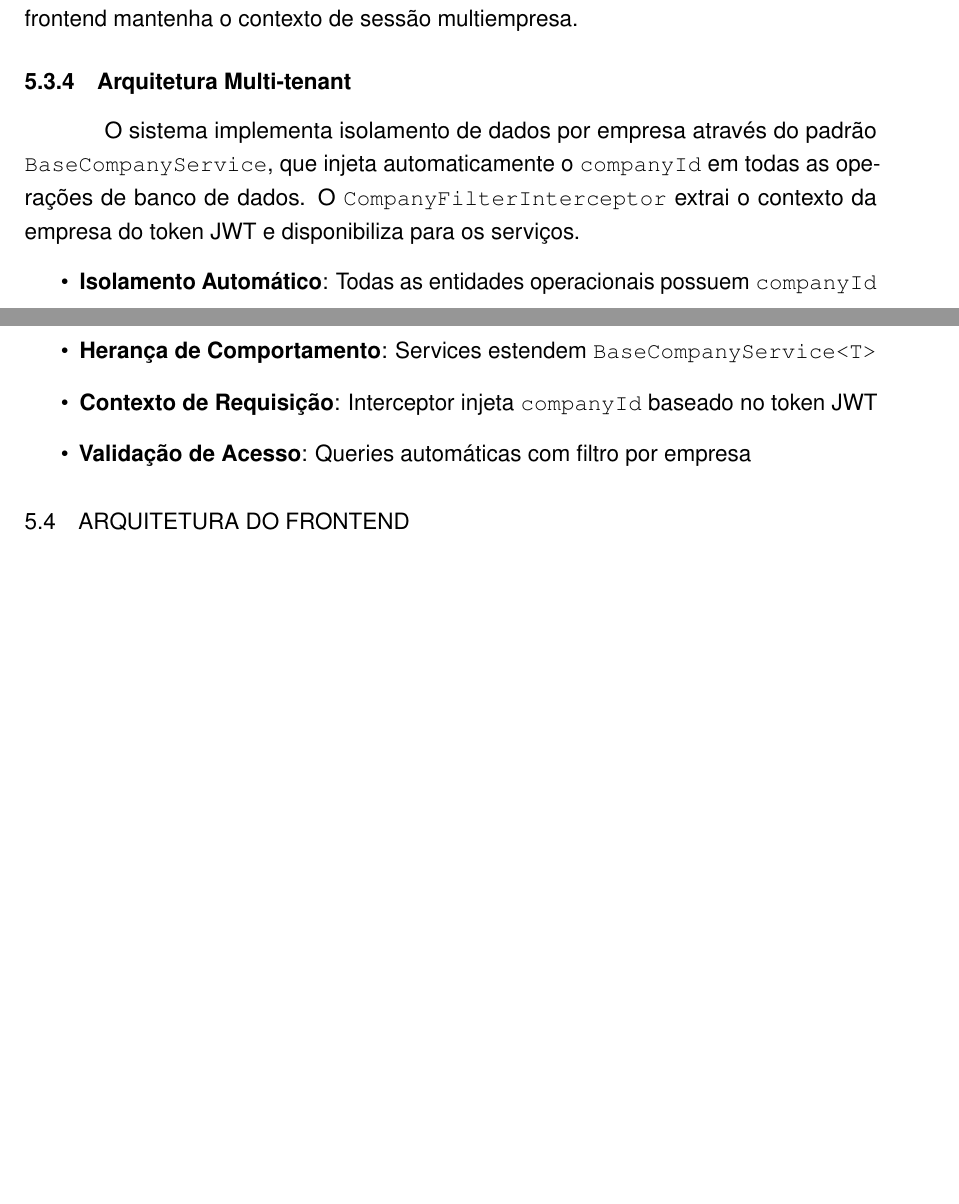
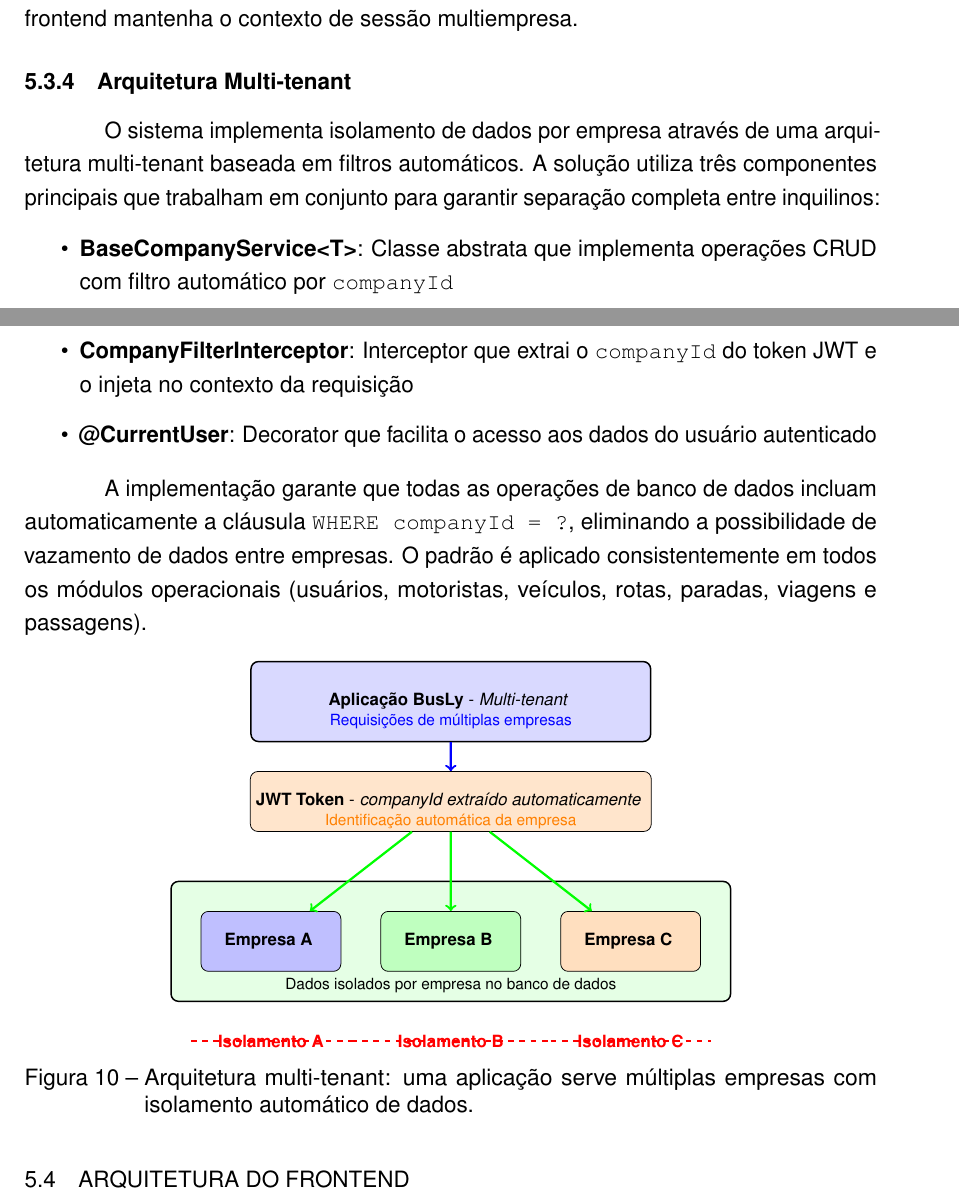
Before and after one commit to JeanCarlos899/RTS-Jean-Carlos, a LaTeX thesis (documento.tex, which reads capitulos/arquitetura.tex): two parts of pages 34 and 35 of 49 before the commit and two parts of pages 34 and 35 of 50 after it, joined at a grey line, cut so that both start at the same text, the shorter picture padded with empty space. Compiled offline with pdfLaTeX.

```diff
--- a/capitulos/arquitetura.tex
+++ b/capitulos/arquitetura.tex
@@ -641,14 +641,73 @@
 
 \subsection{Arquitetura Multi-tenant}
 
-O sistema implementa isolamento de dados por empresa através do padrão \texttt{BaseCompanyService}, que injeta automaticamente o \texttt{companyId} em todas as operações de banco de dados. O \texttt{CompanyFilterInterceptor} extrai o contexto da empresa do token JWT e disponibiliza para os serviços.
+O sistema implementa isolamento de dados por empresa através de uma arquitetura multi-tenant baseada em filtros automáticos. A solução utiliza três componentes principais que trabalham em conjunto para garantir separação completa entre inquilinos:
 
 \begin{itemize}
-  \item \textbf{Isolamento Automático}: Todas as entidades operacionais possuem \texttt{companyId}
-  \item \textbf{Herança de Comportamento}: Services estendem \texttt{BaseCompanyService<T>}
-  \item \textbf{Contexto de Requisição}: Interceptor injeta \texttt{companyId} baseado no token JWT
-  \item \textbf{Validação de Acesso}: Queries automáticas com filtro por empresa
+  \item \textbf{BaseCompanyService<T>}: Classe abstrata que implementa operações CRUD com filtro automático por \texttt{companyId}
+  \item \textbf{CompanyFilterInterceptor}: Interceptor que extrai o \texttt{companyId} do token JWT e o injeta no contexto da requisição
+  \item \textbf{@CurrentUser}: Decorator que facilita o acesso aos dados do usuário autenticado
 \end{itemize}
+
+A implementação garante que todas as operações de banco de dados incluam automaticamente a cláusula \texttt{WHERE companyId = ?}, eliminando a possibilidade de vazamento de dados entre empresas. O padrão é aplicado consistentemente em todos os módulos operacionais (usuários, motoristas, veículos, rotas, paradas, viagens e passagens).
+
+\begin{figure}[H]
+  \centering
+  \begin{tikzpicture}[scale=0.75, every node/.style={transform shape}]
+    % Single application instance
+    \node[draw, rounded corners, thick, fill=blue!15, minimum width=10cm, minimum height=2cm, align=center] (app) at (7,8) {
+      \textbf{Aplicação BusLy} - \textit{Multi-tenant}
+    };
+
+    % JWT Token extraction with better positioning
+    \node[draw, rounded corners, fill=orange!20, minimum width=10cm, minimum height=1.5cm, align=center] (jwt) at (7,5.5) {
+      \textbf{JWT Token} - \textit{companyId extraído automaticamente}
+    };
+
+    % Database container - background
+    \node[draw, rounded corners, thick, fill=green!10, minimum width=14cm, minimum height=3cm, align=center] (dbContainer) at (7,2) {
+
+    };
+
+    % Tenant A data - positioned above background
+    \node[draw, rounded corners, fill=blue!25, minimum width=3.5cm, minimum height=1.5cm, align=center] (tenantA) at (2.5,2) {
+      \textbf{Empresa A}
+    };
+
+    % Tenant B data - positioned above background
+    \node[draw, rounded corners, fill=green!25, minimum width=3.5cm, minimum height=1.5cm, align=center] (tenantB) at (7,2) {
+      \textbf{Empresa B}
+    };
+
+    % Tenant C data - positioned above background
+    \node[draw, rounded corners, fill=orange!25, minimum width=3.5cm, minimum height=1.5cm, align=center] (tenantC) at (11.5,2) {
+      \textbf{Empresa C}
+    };
+
+    % Flow arrows with better positioning
+    \draw[->, very thick, blue] (app) -- (jwt);
+    \draw[->, very thick, green] (jwt) -- (tenantA);
+    \draw[->, very thick, green] (jwt) -- (tenantB);
+    \draw[->, very thick, green] (jwt) -- (tenantC);
+
+    % Isolation lines - positioned below the tenant boxes
+    \draw[dashed, very thick, red] (0.5,-0.5) -- (4.5,-0.5);
+    \draw[dashed, very thick, red] (4.5,-0.5) -- (9.5,-0.5);
+    \draw[dashed, very thick, red] (9.5,-0.5) -- (13.5,-0.5);
+
+    % Isolation labels - positioned below the lines
+    \node[text=red, font=\small, font=\bfseries] at (2.5,-0.5) {Isolamento A};
+    \node[text=red, font=\small, font=\bfseries] at (7,-0.5) {Isolamento B};
+    \node[text=red, font=\small, font=\bfseries] at (11.5,-0.5) {Isolamento C};
+
+    % Data flow explanation
+    \node[text=blue, font=\small, align=center] at (7,7.5) {Requisições de múltiplas empresas};
+    \node[text=orange, font=\small, align=center] at (7,5) {Identificação automática da empresa};
+    \node[text=black, font=\small, align=center] at (7,0.9) {Dados isolados por empresa no banco de dados};
+  \end{tikzpicture}
+  \caption{Arquitetura multi-tenant: uma aplicação serve múltiplas empresas com isolamento automático de dados.}
+  \label{fig:multi-tenant-simple}
+\end{figure}
 
 \section{Arquitetura do Frontend}
 
```
Also changed, not shown: capitulos/requisitos.tex (+2 -2 lines), pos-textual/apendices.tex (+11 -11 lines), capitulos/arquitetura.tex (24 more changed lines), 2 other files. Lines whose indentation alone changed are shown as unchanged.
